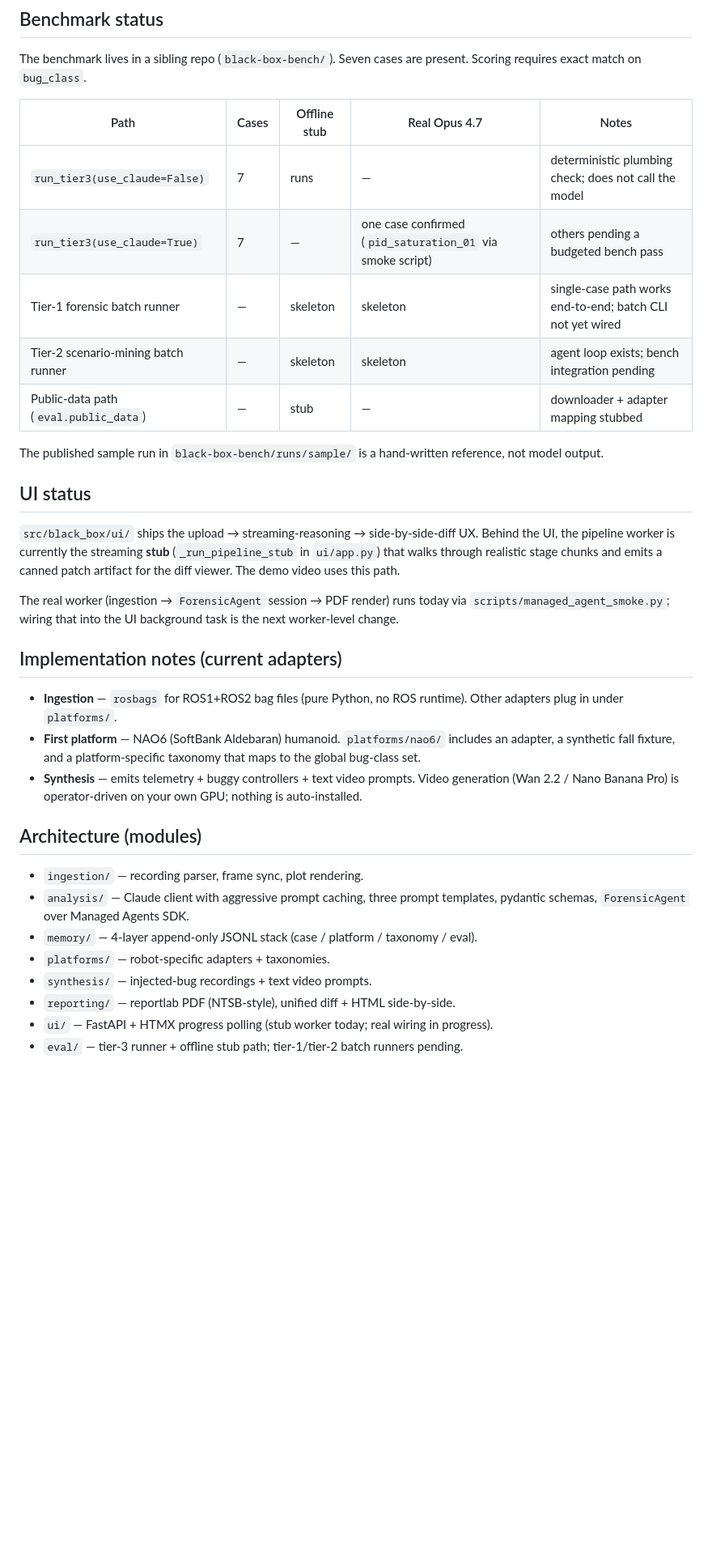
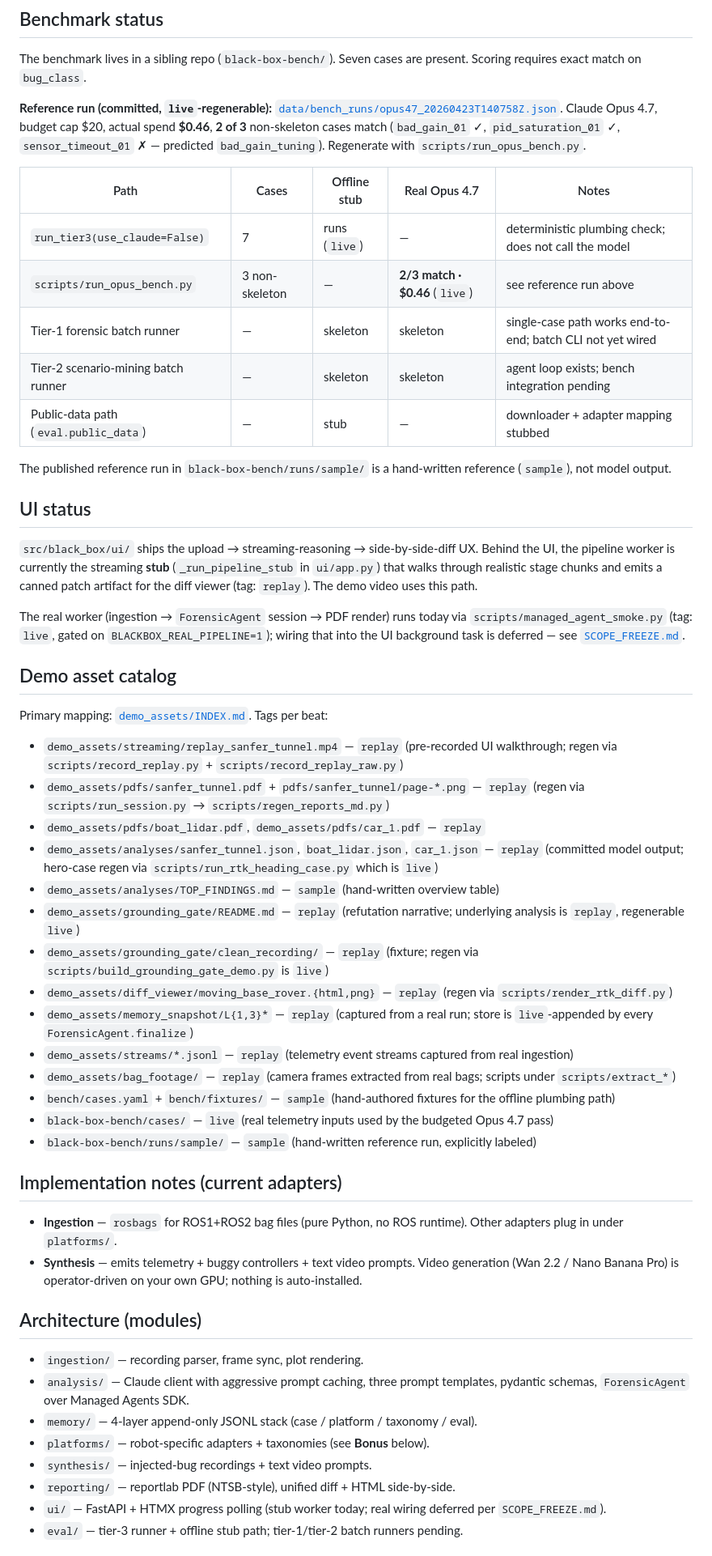
Before and after one commit to LucasErcolano/BlackBox, a Markdown page: README.md, the part around one of its changes. Shown at 81% size. Rendered like a GitHub page; blank space fills up the shorter version.

```diff
--- a/README.md
+++ b/README.md
@@ -268,34 +303,54 @@ Default tier is a thumbnail grid across the selected views in one cross-view pro
 
 The benchmark lives in a sibling repo (`black-box-bench/`). Seven cases are present. Scoring requires exact match on `bug_class`.
 
+**Reference run (committed, `live`-regenerable):** [`data/bench_runs/opus47_20260423T140758Z.json`](data/bench_runs/opus47_20260423T140758Z.json). Claude Opus 4.7, budget cap $20, actual spend **$0.46**, **2 of 3** non-skeleton cases match (`bad_gain_01` ✓, `pid_saturation_01` ✓, `sensor_timeout_01` ✗ — predicted `bad_gain_tuning`). Regenerate with `scripts/run_opus_bench.py`.
+
 | Path | Cases | Offline stub | Real Opus 4.7 | Notes |
 |---|---|---|---|---|
-| `run_tier3(use_claude=False)` | 7 | runs | — | deterministic plumbing check; does not call the model |
-| `run_tier3(use_claude=True)` | 7 | — | one case confirmed (`pid_saturation_01` via smoke script) | others pending a budgeted bench pass |
+| `run_tier3(use_claude=False)` | 7 | runs (`live`) | — | deterministic plumbing check; does not call the model |
+| `scripts/run_opus_bench.py` | 3 non-skeleton | — | **2/3 match · $0.46** (`live`) | see reference run above |
 | Tier-1 forensic batch runner | — | skeleton | skeleton | single-case path works end-to-end; batch CLI not yet wired |
 | Tier-2 scenario-mining batch runner | — | skeleton | skeleton | agent loop exists; bench integration pending |
 | Public-data path (`eval.public_data`) | — | stub | — | downloader + adapter mapping stubbed |
 
-The published sample run in `black-box-bench/runs/sample/` is a hand-written reference, not model output.
+The published reference run in `black-box-bench/runs/sample/` is a hand-written reference (`sample`), not model output.
 
 ## UI status
 
-`src/black_box/ui/` ships the upload → streaming-reasoning → side-by-side-diff UX. Behind the UI, the pipeline worker is currently the streaming **stub** (`_run_pipeline_stub` in `ui/app.py`) that walks through realistic stage chunks and emits a canned patch artifact for the diff viewer. The demo video uses this path.
+`src/black_box/ui/` ships the upload → streaming-reasoning → side-by-side-diff UX. Behind the UI, the pipeline worker is currently the streaming **stub** (`_run_pipeline_stub` in `ui/app.py`) that walks through realistic stage chunks and emits a canned patch artifact for the diff viewer (tag: `replay`). The demo video uses this path.
 
-The real worker (ingestion → `ForensicAgent` session → PDF render) runs today via `scripts/managed_agent_smoke.py`; wiring that into the UI background task is the next worker-level change.
+The real worker (ingestion → `ForensicAgent` session → PDF render) runs today via `scripts/managed_agent_smoke.py` (tag: `live`, gated on `BLACKBOX_REAL_PIPELINE=1`); wiring that into the UI background task is deferred — see [`SCOPE_FREEZE.md`](SCOPE_FREEZE.md).
+
+## Demo asset catalog
+
+Primary mapping: [`demo_assets/INDEX.md`](demo_assets/INDEX.md). Tags per beat:
+
+- `demo_assets/streaming/replay_sanfer_tunnel.mp4` — `replay` (pre-recorded UI walkthrough; regen via `scripts/record_replay.py` + `scripts/record_replay_raw.py`)
+- `demo_assets/pdfs/sanfer_tunnel.pdf` + `pdfs/sanfer_tunnel/page-*.png` — `replay` (regen via `scripts/run_session.py` → `scripts/regen_reports_md.py`)
+- `demo_assets/pdfs/boat_lidar.pdf`, `demo_assets/pdfs/car_1.pdf` — `replay`
+- `demo_assets/analyses/sanfer_tunnel.json`, `boat_lidar.json`, `car_1.json` — `replay` (committed model output; hero-case regen via `scripts/run_rtk_heading_case.py` which is `live`)
+- `demo_assets/analyses/TOP_FINDINGS.md` — `sample` (hand-written overview table)
+- `demo_assets/grounding_gate/README.md` — `replay` (refutation narrative; underlying analysis is `replay`, regenerable `live`)
+- `demo_assets/grounding_gate/clean_recording/` — `replay` (fixture; regen via `scripts/build_grounding_gate_demo.py` is `live`)
+- `demo_assets/diff_viewer/moving_base_rover.{html,png}` — `replay` (regen via `scripts/render_rtk_diff.py`)
+- `demo_assets/memory_snapshot/L{1,3}*` — `replay` (captured from a real run; store is `live`-appended by every `ForensicAgent.finalize`)
+- `demo_assets/streams/*.jsonl` — `replay` (telemetry event streams captured from real ingestion)
+- `demo_assets/bag_footage/` — `replay` (camera frames extracted from real bags; scripts under `scripts/extract_*`)
+- `bench/cases.yaml` + `bench/fixtures/` — `sample` (hand-authored fixtures for the offline plumbing path)
+- `black-box-bench/cases/` — `live` (real telemetry inputs used by the budgeted Opus 4.7 pass)
+- `black-box-bench/runs/sample/` — `sample` (hand-written reference run, explicitly labeled)
 
 ## Implementation notes (current adapters)
 
 - **Ingestion** — `rosbags` for ROS1+ROS2 bag files (pure Python, no ROS runtime). Other adapters plug in under `platforms/`.
-- **First platform** — NAO6 (SoftBank Aldebaran) humanoid. `platforms/nao6/` includes an adapter, a synthetic fall fixture, and a platform-specific taxonomy that maps to the global bug-class set.
 - **Synthesis** — emits telemetry + buggy controllers + text video prompts. Video generation (Wan 2.2 / Nano Banana Pro) is operator-driven on your own GPU; nothing is auto-installed.
 
 ## Architecture (modules)
 - `ingestion/` — recording parser, frame sync, plot rendering.
 - `analysis/` — Claude client with aggressive prompt caching, three prompt templates, pydantic schemas, `ForensicAgent` over Managed Agents SDK.
 - `memory/` — 4-layer append-only JSONL stack (case / platform / taxonomy / eval).
-- `platforms/` — robot-specific adapters + taxonomies.
+- `platforms/` — robot-specific adapters + taxonomies (see **Bonus** below).
 - `synthesis/` — injected-bug recordings + text video prompts.
 - `reporting/` — reportlab PDF (NTSB-style), unified diff + HTML side-by-side.
-- `ui/` — FastAPI + HTMX progress polling (stub worker today; real wiring in progress).
+- `ui/` — FastAPI + HTMX progress polling (stub worker today; real wiring deferred per `SCOPE_FREEZE.md`).
 - `eval/` — tier-3 runner + offline stub path; tier-1/tier-2 batch runners pending.
```
Also changed, not shown: other parts of README.md (+49 -2 lines), SCOPE_FREEZE.md (added, +50 -0 lines).
